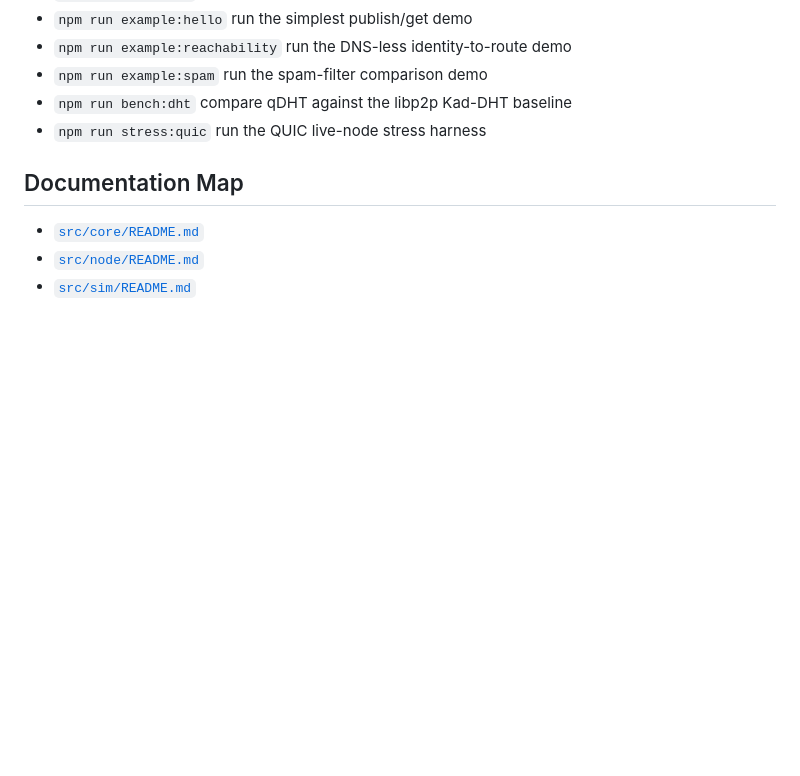
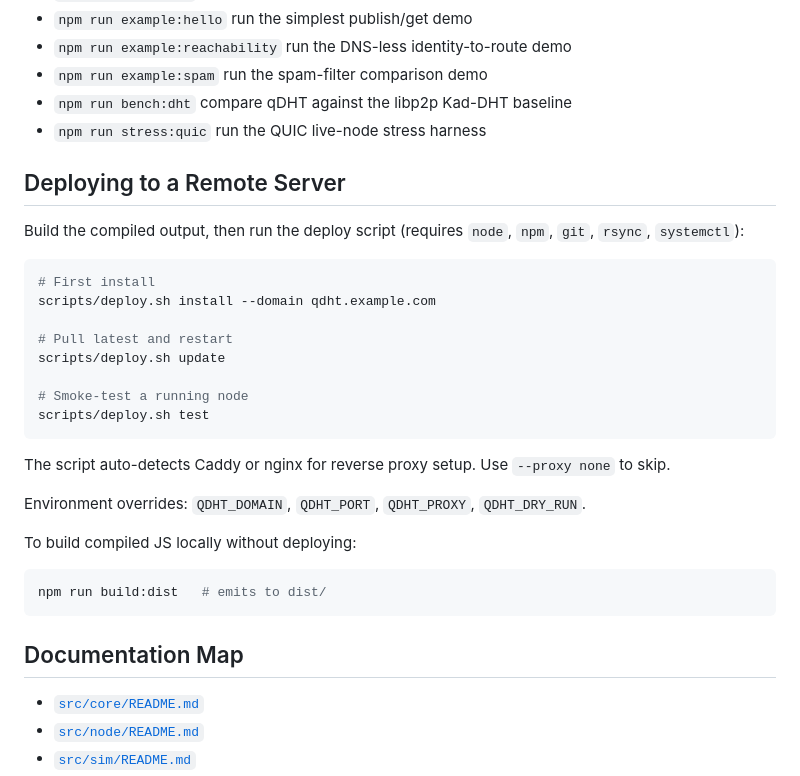
Before and after one commit to imattau/qDHT, a Markdown page: README.md, the part around the change. GitHub-like rendering; blank space fills up the shorter version.

Commit message:
docs: add deployment section to README
Co-Authored-By: Claude Sonnet 4.6 <noreply@anthropic.com>

````diff
--- a/README.md
+++ b/README.md
@@ -97,6 +97,32 @@ npm run node:start
 - `npm run example:spam` run the spam-filter comparison demo
 - `npm run bench:dht` compare qDHT against the libp2p Kad-DHT baseline
 - `npm run stress:quic` run the QUIC live-node stress harness
+
+## Deploying to a Remote Server
+
+Build the compiled output, then run the deploy script (requires `node`, `npm`, `git`, `rsync`, `systemctl`):
+
+```bash
+# First install
+scripts/deploy.sh install --domain qdht.example.com
+
+# Pull latest and restart
+scripts/deploy.sh update
+
+# Smoke-test a running node
+scripts/deploy.sh test
+```
+
+The script auto-detects Caddy or nginx for reverse proxy setup. Use `--proxy none` to skip.
+
+Environment overrides: `QDHT_DOMAIN`, `QDHT_PORT`, `QDHT_PROXY`, `QDHT_DRY_RUN`.
+
+To build compiled JS locally without deploying:
+
+```bash
+npm run build:dist   # emits to dist/
+```
+
 
 ## Documentation Map
 
````
